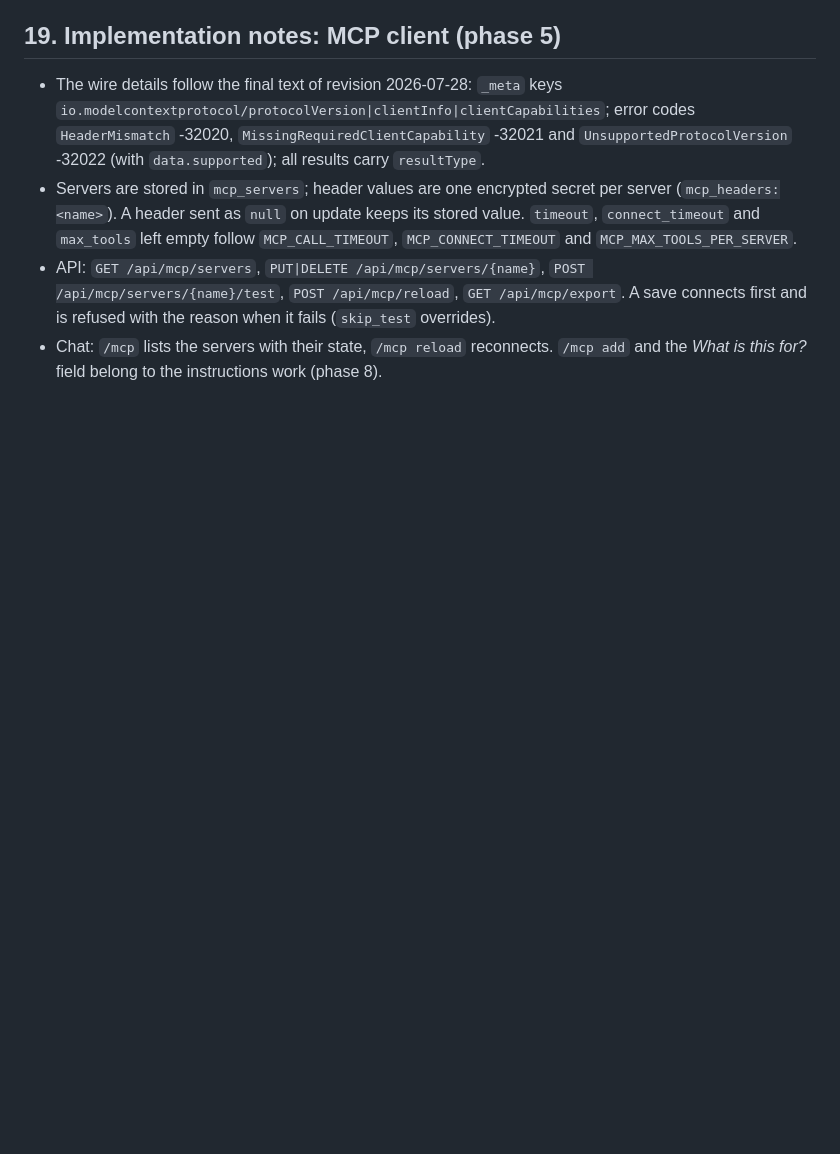
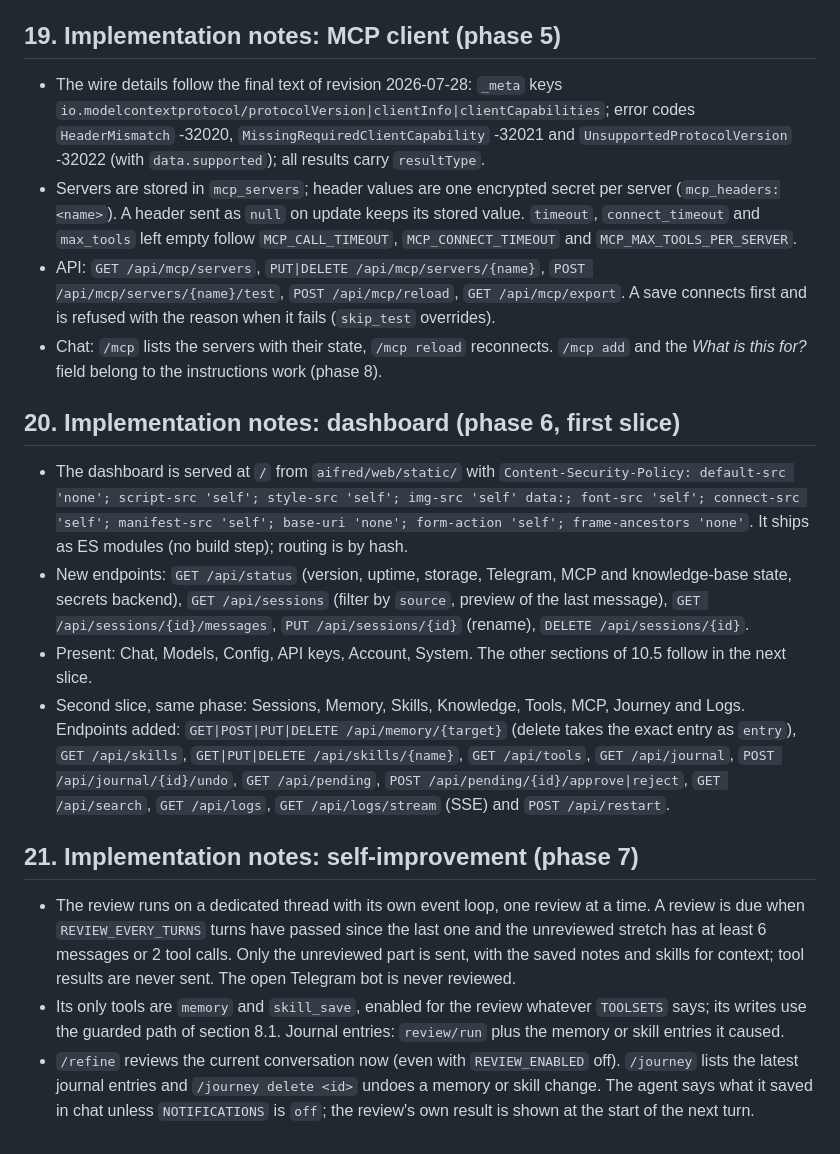
Before and after one commit to lordraw77/AIFRED, a Markdown page: docs/specs.md, the part around the change. Rendered like a GitHub page; blank space fills up the shorter version.

Commit message:
Document phases 6 and 7
Co-Authored-By: Claude Sonnet 5.5 <noreply@anthropic.com>

```diff
--- a/docs/specs.md
+++ b/docs/specs.md
@@ -994,3 +994,16 @@ What the implementation settled where section 9.4 left room, or changed:
 - Servers are stored in `mcp_servers`; header values are one encrypted secret per server (`mcp_headers:<name>`). A header sent as `null` on update keeps its stored value. `timeout`, `connect_timeout` and `max_tools` left empty follow `MCP_CALL_TIMEOUT`, `MCP_CONNECT_TIMEOUT` and `MCP_MAX_TOOLS_PER_SERVER`.
 - API: `GET /api/mcp/servers`, `PUT|DELETE /api/mcp/servers/{name}`, `POST /api/mcp/servers/{name}/test`, `POST /api/mcp/reload`, `GET /api/mcp/export`. A save connects first and is refused with the reason when it fails (`skip_test` overrides).
 - Chat: `/mcp` lists the servers with their state, `/mcp reload` reconnects. `/mcp add` and the *What is this for?* field belong to the instructions work (phase 8).
+
+## 20. Implementation notes: dashboard (phase 6, first slice)
+
+- The dashboard is served at `/` from `aifred/web/static/` with `Content-Security-Policy: default-src 'none'; script-src 'self'; style-src 'self'; img-src 'self' data:; font-src 'self'; connect-src 'self'; manifest-src 'self'; base-uri 'none'; form-action 'self'; frame-ancestors 'none'`. It ships as ES modules (no build step); routing is by hash.
+- New endpoints: `GET /api/status` (version, uptime, storage, Telegram, MCP and knowledge-base state, secrets backend), `GET /api/sessions` (filter by `source`, preview of the last message), `GET /api/sessions/{id}/messages`, `PUT /api/sessions/{id}` (rename), `DELETE /api/sessions/{id}`.
+- Present: Chat, Models, Config, API keys, Account, System. The other sections of 10.5 follow in the next slice.
+- Second slice, same phase: Sessions, Memory, Skills, Knowledge, Tools, MCP, Journey and Logs. Endpoints added: `GET|POST|PUT|DELETE /api/memory/{target}` (delete takes the exact entry as `entry`), `GET /api/skills`, `GET|PUT|DELETE /api/skills/{name}`, `GET /api/tools`, `GET /api/journal`, `POST /api/journal/{id}/undo`, `GET /api/pending`, `POST /api/pending/{id}/approve|reject`, `GET /api/search`, `GET /api/logs`, `GET /api/logs/stream` (SSE) and `POST /api/restart`.
+
+## 21. Implementation notes: self-improvement (phase 7)
+
+- The review runs on a dedicated thread with its own event loop, one review at a time. A review is due when `REVIEW_EVERY_TURNS` turns have passed since the last one and the unreviewed stretch has at least 6 messages or 2 tool calls. Only the unreviewed part is sent, with the saved notes and skills for context; tool results are never sent. The open Telegram bot is never reviewed.
+- Its only tools are `memory` and `skill_save`, enabled for the review whatever `TOOLSETS` says; its writes use the guarded path of section 8.1. Journal entries: `review/run` plus the memory or skill entries it caused.
+- `/refine` reviews the current conversation now (even with `REVIEW_ENABLED` off). `/journey` lists the latest journal entries and `/journey delete <id>` undoes a memory or skill change. The agent says what it saved in chat unless `NOTIFICATIONS` is `off`; the review's own result is shown at the start of the next turn.
```
Also changed, not shown: CHANGELOG.md (+3 -0 lines), docs/analysis.md (+2 -2 lines).
